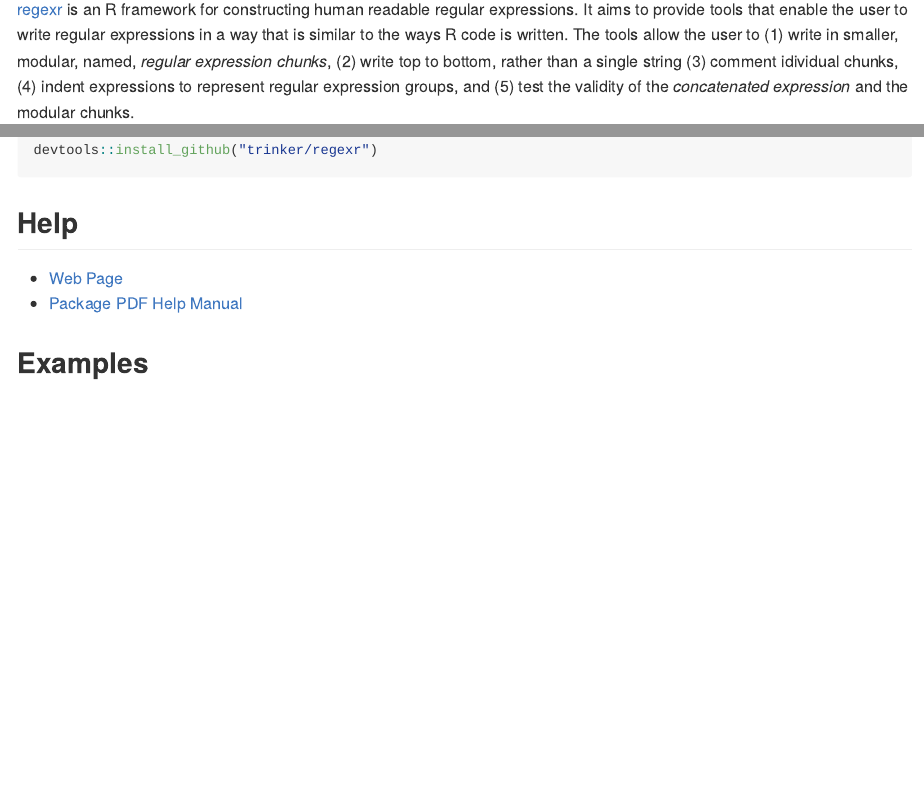
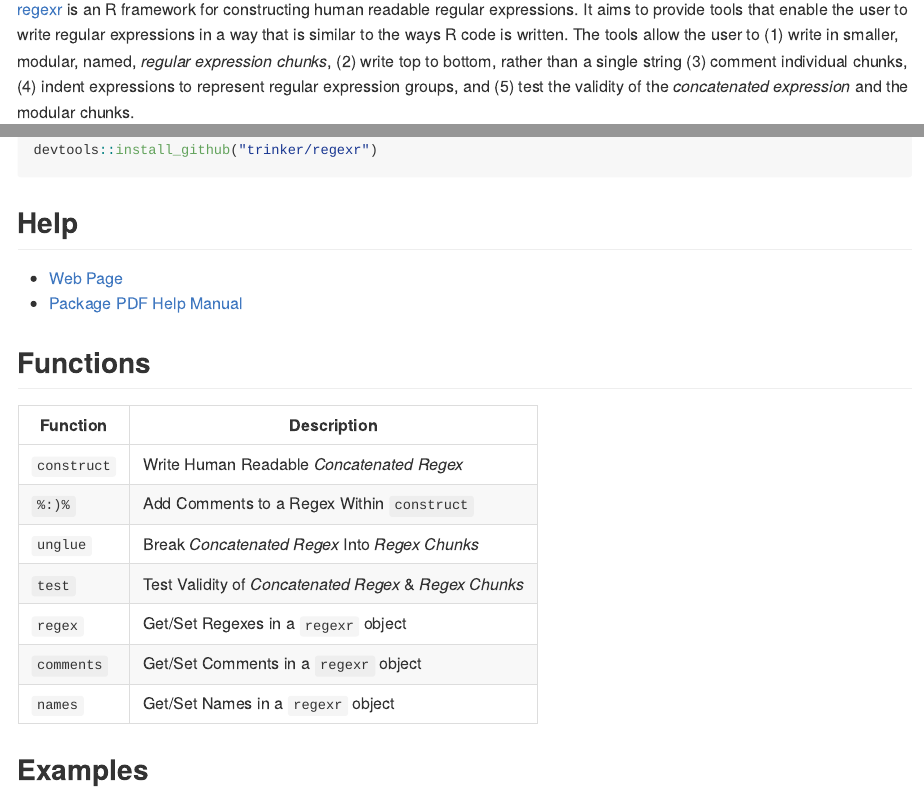
Before and after one commit to trinker/regexr, an R Markdown document (README.Rmd): the page in a window 1100 px wide, from 350 px down, and a second part further down, joined at a grey line. The pictures show the output file README.md that the author committed with the source, drawn offline in the style of GitHub; badge pictures from the web are left out.

Commit message:
checked speling and added table to Readme

```diff
--- a/README.Rmd
+++ b/README.Rmd
@@ -5,7 +5,7 @@
 
 <img src="inst/regexr_logo/r_regexr.png" alt="">
 
-[regexr](http://trinker.github.com/regexr_dev) is an R framework for constructing human readable regular expressions.  It aims to provide tools that enable the user to write regular expressions in a way that is similar to the ways R code is written.  The tools allow the user to (1) write in smaller, modular, named, *regular expression chunks*, (2) write top to bottom, rather than a single string (3) comment idividual chunks, (4) indent expressions to represent regular expression groups, and (5) test the validity of the *concatenated expression* and the modular chunks.
+[regexr](http://trinker.github.com/regexr_dev) is an R framework for constructing human readable regular expressions.  It aims to provide tools that enable the user to write regular expressions in a way that is similar to the ways R code is written.  The tools allow the user to (1) write in smaller, modular, named, *regular expression chunks*, (2) write top to bottom, rather than a single string (3) comment individual chunks, (4) indent expressions to represent regular expression groups, and (5) test the validity of the *concatenated expression* and the modular chunks.
 
 This framework harnesses the power and flexibility of regular expressions but provides a structural frame that is more consistent with both coding writing and natural language conventions.  The user decides how to break, indent, name, and comment the regular expressions in a way that is human readable, meaningful, and modular.
 
@@ -27,3 +27,4 @@ devtools::install_github("trinker/regexr")
 - [Web Page](http://trinker.github.com/regexr/)
 - [Package PDF Help Manual](https://dl.dropboxusercontent.com/u/61803503/regexr.pdf)
 
+## Functions
--- /dev/null
+++ b/inst/functions_table/functions.R
@@ -0,0 +1,9 @@
+| Function             |  Description         |
+|----------------------|----------------------|
+| `construct`  | Write Human Readable *Concatenated Regex* |
+| `%:)%`  | Add Comments to a Regex Within `construct` |
+| `unglue`  | Break *Concatenated Regex* Into *Regex Chunks* |
+| `test`   |  Test Validity of *Concatenated Regex* & *Regex Chunks* |
+| `regex`   |  Get/Set Regexes in a `regexr` object |
+| `comments`   |  Get/Set Comments in a `regexr` object |
+| `names`   |  Get/Set Names in a `regexr` object |
```
Also changed, not shown: R/add_comments.R (+1 -1 lines), R/construct.R (+5 -5 lines), R/regex.R (+1 -1 lines), R/regexr-class.R (+1 -1 lines), R/regexr-package.R (+1 -1 lines), README.md, README.Rmd (5 more changed lines), 6 other files.
